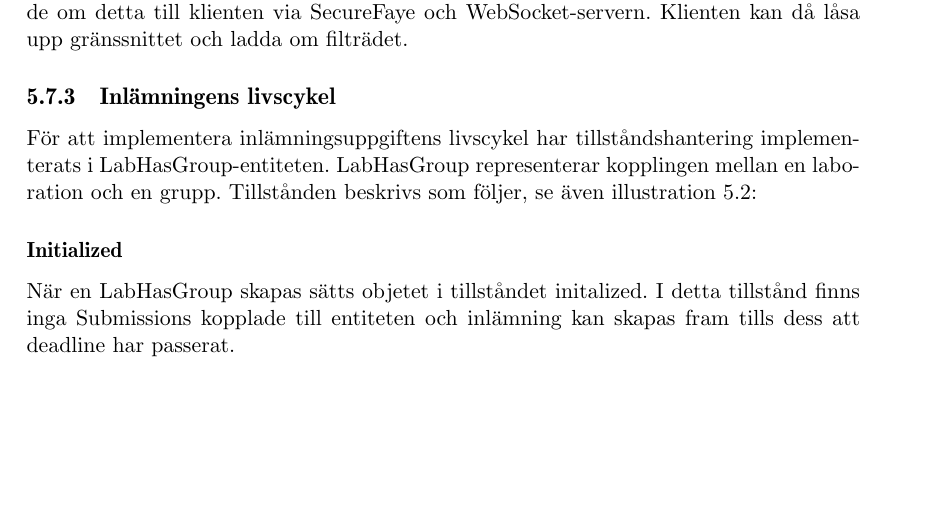
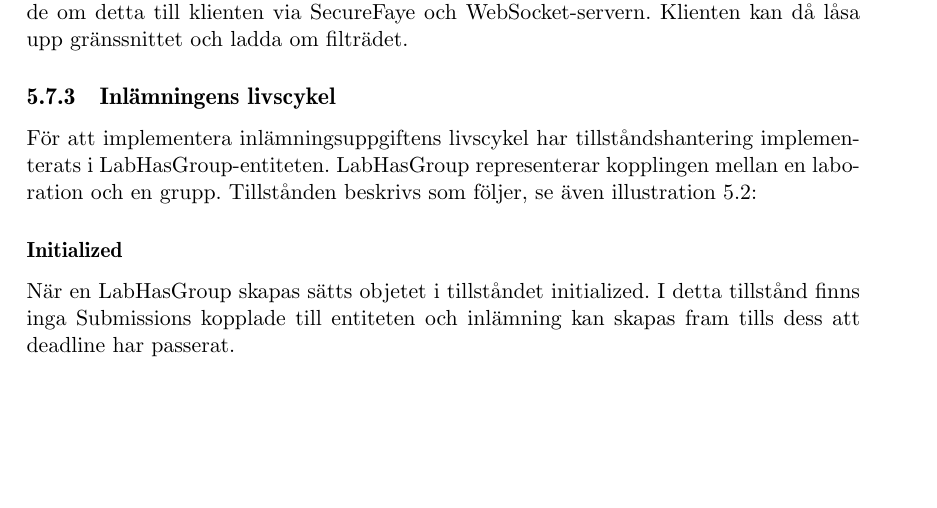
Before and after one commit to water/resources, a LaTeX thesis (report/main.tex, which reads report/include/design/inlamning.tex): part of page 67 of 87, cut so that both start at the same text. Compiled offline with pdfLaTeX.

Commit message:
Fixa stavfel i inlämingens-livscykel kap 5.7

```diff
--- a/report/include/design/inlamning.tex
+++ b/report/include/design/inlamning.tex
@@ -75,7 +75,7 @@ Tillstånden beskrivs som följer, se även illustration \ref{fig:cyk}:
 
 \subsubsection{Initialized}
 
-När en LabHasGroup skapas sätts objetet i tillståndet initalized. I detta tillstånd finns inga Submissions kopplade till entiteten och inlämning kan skapas fram tills dess att deadline har passerat.
+När en LabHasGroup skapas sätts objetet i tillståndet initialized. I detta tillstånd finns inga Submissions kopplade till entiteten och inlämning kan skapas fram tills dess att deadline har passerat.
 
 \subsubsection{Pending}
 
```
